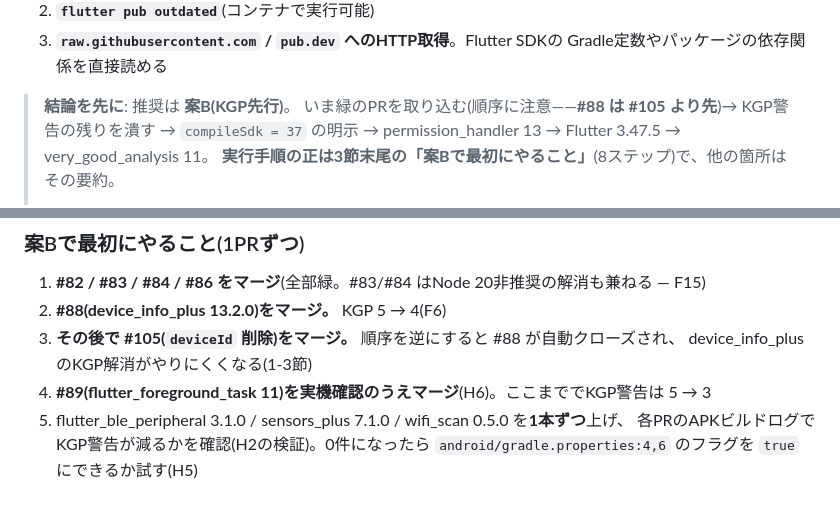
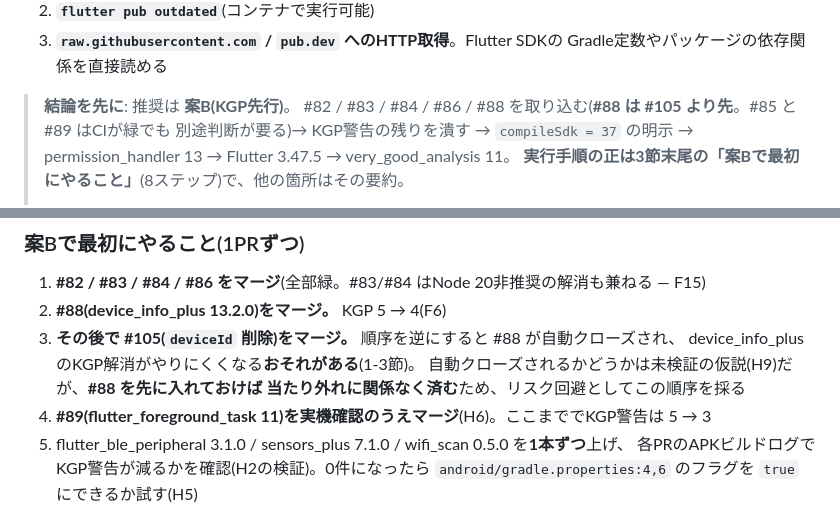
Before and after one commit to kajiLabTeam/kakureru, a Markdown page: docs/toolchain-upgrade-plan.md, 2 parts joined by grey strips. GitHub-like rendering.

Commit message:
docs: CodeRabbitの指摘を反映(取り込み対象の明示 / H9を断定しない)
- 結論ブロックの「いま緑のPRを取り込む」が、CIは緑でも別途判断が要る #85 / #89 まで
  無条件に含むと読めたので、対象を #82 / #83 / #84 / #86 / #88 と明示した
- 「案Bで最初にやること」の手順3で #88 の自動クローズを断定していたので、
  未検証の仮説(H9)である旨と、順序を守ればその当たり外れに依存しないことを明記した

Co-Authored-By: Claude Opus 5 <noreply@anthropic.com>

```diff
--- a/docs/toolchain-upgrade-plan.md
+++ b/docs/toolchain-upgrade-plan.md
@@ -23,7 +23,8 @@
    Gradle定数やパッケージの依存関係を直接読める
 
 > **結論を先に**: 推奨は **案B(KGP先行)**。
-> いま緑のPRを取り込む(順序に注意——**#88 は #105 より先**)→ KGP警告の残りを潰す →
+> #82 / #83 / #84 / #86 / #88 を取り込む(**#88 は #105 より先**。#85 と #89 はCIが緑でも
+> 別途判断が要る)→ KGP警告の残りを潰す →
 > `compileSdk = 37` の明示 → permission_handler 13 → Flutter 3.47.5 → very_good_analysis 11。
 > **実行手順の正は3節末尾の「案Bで最初にやること」**(8ステップ)で、他の箇所はその要約。
 >
@@ -342,7 +343,9 @@ KGPがエラー化しても、F9のとおりプラグインを上げれば前進
 1. **#82 / #83 / #84 / #86 をマージ**(全部緑。#83/#84 はNode 20非推奨の解消も兼ねる — F15)
 2. **#88(device_info_plus 13.2.0)をマージ。** KGP 5 → 4(F6)
 3. **その後で #105(`deviceId` 削除)をマージ。** 順序を逆にすると #88 が自動クローズされ、
-   device_info_plus のKGP解消がやりにくくなる(1-3節)
+   device_info_plus のKGP解消がやりにくくなる**おそれがある**(1-3節)。
+   自動クローズされるかどうかは未検証の仮説(H9)だが、**#88 を先に入れておけば
+   当たり外れに関係なく済む**ため、リスク回避としてこの順序を採る
 4. **#89(flutter_foreground_task 11)を実機確認のうえマージ**(H6)。ここまででKGP警告は 5 → 3
 5. flutter_ble_peripheral 3.1.0 / sensors_plus 7.1.0 / wifi_scan 0.5.0 を**1本ずつ**上げ、
    各PRのAPKビルドログでKGP警告が減るかを確認(H2の検証)。0件になったら
```
